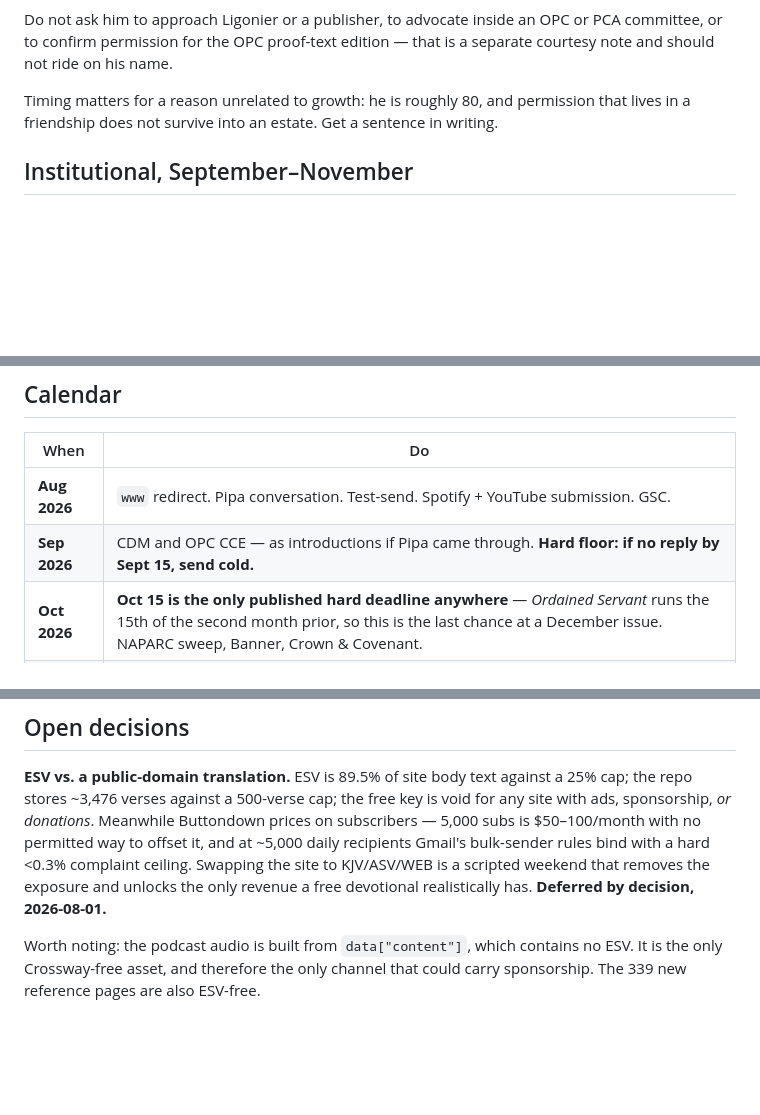
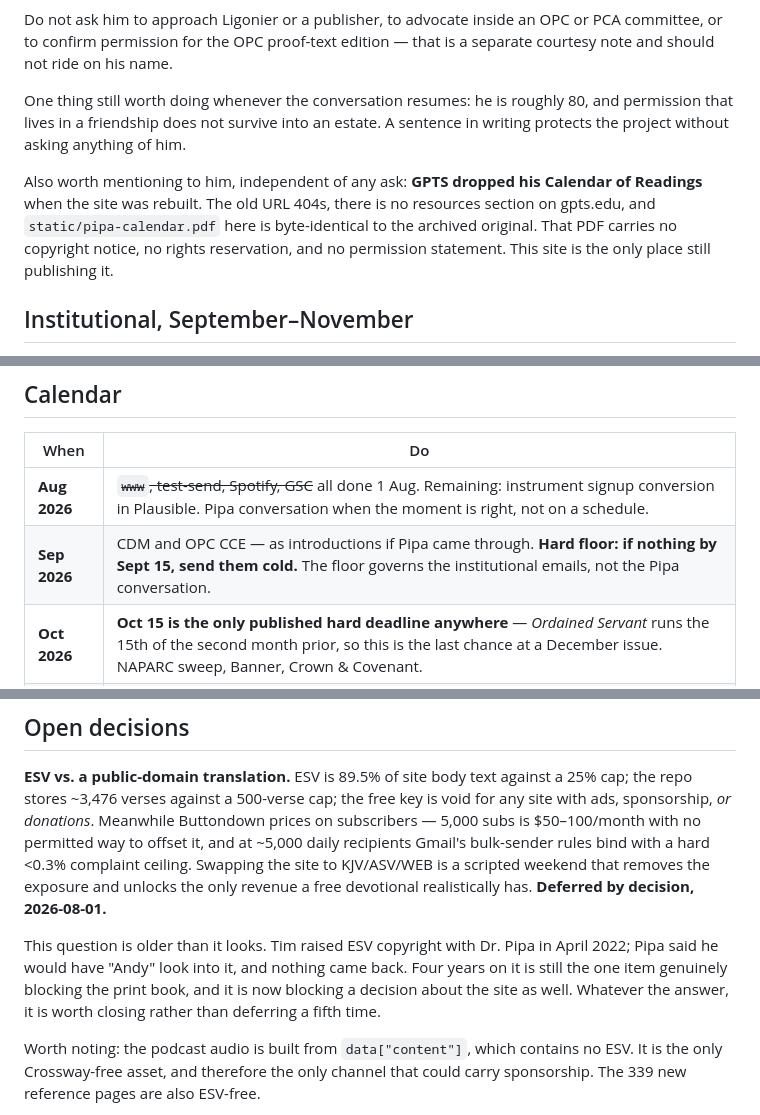
Before and after one commit to olneyhymn/westminster-daily, a Markdown page: tasks/growth-plan.md, 3 parts joined by grey strips. GitHub-like rendering; blank space fills up the shorter version.

```diff
--- a/tasks/growth-plan.md
+++ b/tasks/growth-plan.md
@@ -116,9 +168,16 @@ Do not ask him to approach Ligonier or a publisher, to advocate inside an OPC or
 PCA committee, or to confirm permission for the OPC proof-text edition — that is
 a separate courtesy note and should not ride on his name.
 
-Timing matters for a reason unrelated to growth: he is roughly 80, and
-permission that lives in a friendship does not survive into an estate. Get a
-sentence in writing.
+One thing still worth doing whenever the conversation resumes: he is roughly 80,
+and permission that lives in a friendship does not survive into an estate. A
+sentence in writing protects the project without asking anything of him.
+
+Also worth mentioning to him, independent of any ask: **GPTS dropped his
+Calendar of Readings** when the site was rebuilt. The old URL 404s, there is no
+resources section on gpts.edu, and `static/pipa-calendar.pdf` here is
+byte-identical to the archived original. That PDF carries no copyright notice,
+no rights reservation, and no permission statement. This site is the only place
+still publishing it.
 
 ## Institutional, September–November
 
@@ -152,8 +211,8 @@ published pricing anywhere), *Christian Renewal* (domain now a for-sale lander).
 
 | When | Do |
 |---|---|
-| **Aug 2026** | `www` redirect. Pipa conversation. Test-send. Spotify + YouTube submission. GSC. |
-| **Sep 2026** | CDM and OPC CCE — as introductions if Pipa came through. **Hard floor: if no reply by Sept 15, send cold.** |
+| **Aug 2026** | ~~`www`, test-send, Spotify, GSC~~ all done 1 Aug. Remaining: instrument signup conversion in Plausible. Pipa conversation when the moment is right, not on a schedule. |
+| **Sep 2026** | CDM and OPC CCE — as introductions if Pipa came through. **Hard floor: if nothing by Sept 15, send them cold.** The floor governs the institutional emails, not the Pipa conversation. |
 | **Oct 2026** | **Oct 15 is the only published hard deadline anywhere** — *Ordained Servant* runs the 15th of the second month prior, so this is the last chance at a December issue. NAPARC sweep, Banner, Crown & Covenant. |
 | **Nov 2026** | **Print book live on KDP by ~Nov 15** or it misses Christmas and the January window. Aquila Report. Bulletin insert finalized. |
 | **Dec 2026** | Nothing new. "We start over January 1" to the list and to anyone who listed you. |
@@ -170,6 +229,12 @@ offset it, and at ~5,000 daily recipients Gmail's bulk-sender rules bind with a
 hard <0.3% complaint ceiling. Swapping the site to KJV/ASV/WEB is a scripted
 weekend that removes the exposure and unlocks the only revenue a free devotional
 realistically has. **Deferred by decision, 2026-08-01.**
+
+This question is older than it looks. Tim raised ESV copyright with Dr. Pipa in
+April 2022; Pipa said he would have "Andy" look into it, and nothing came back.
+Four years on it is still the one item genuinely blocking the print book, and it
+is now blocking a decision about the site as well. Whatever the answer, it is
+worth closing rather than deferring a fifth time.
 
 Worth noting: the podcast audio is built from `data["content"]`, which contains
 no ESV. It is the only Crossway-free asset, and therefore the only channel that
```
Also changed, not shown: other parts of tasks/growth-plan.md (+78 -26 lines).
